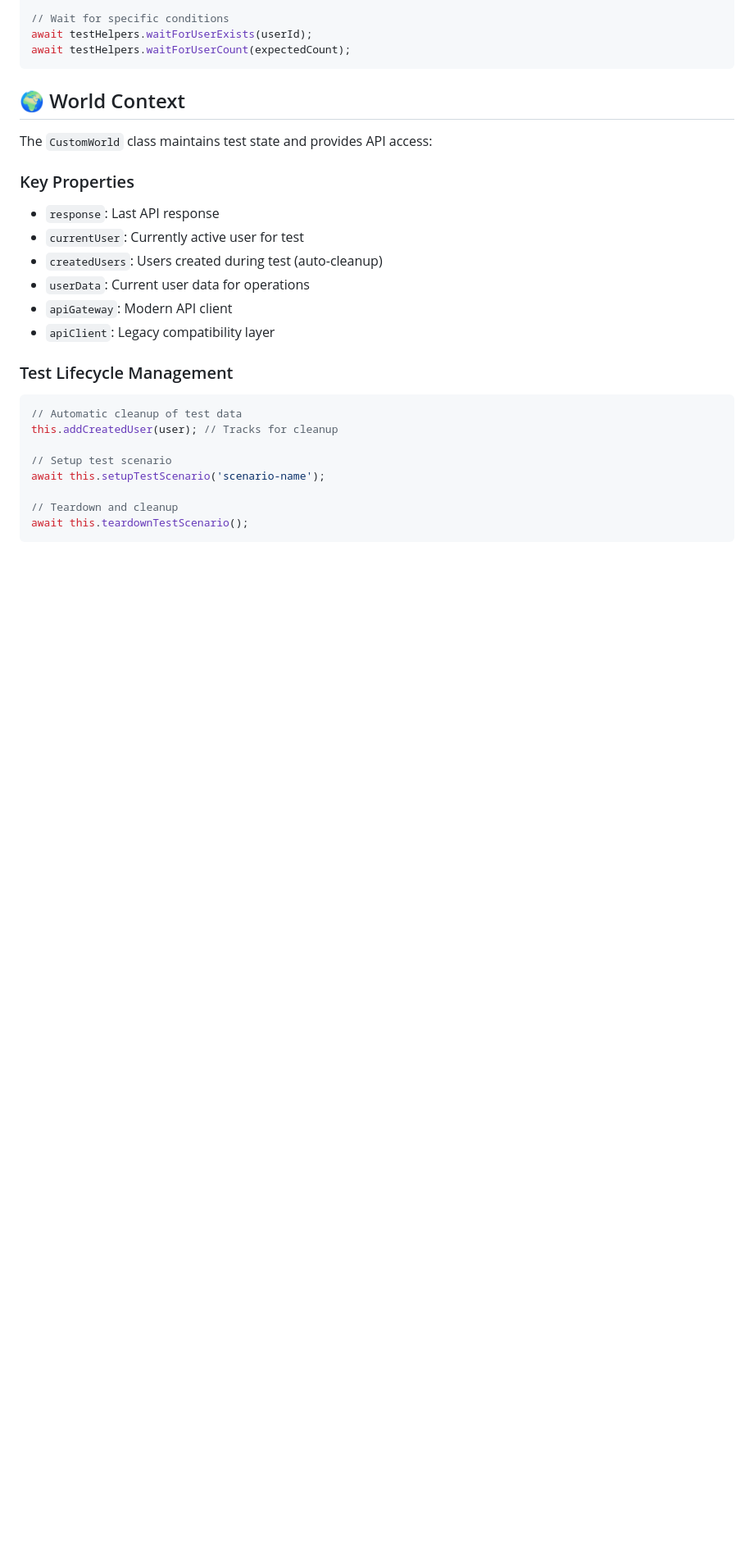
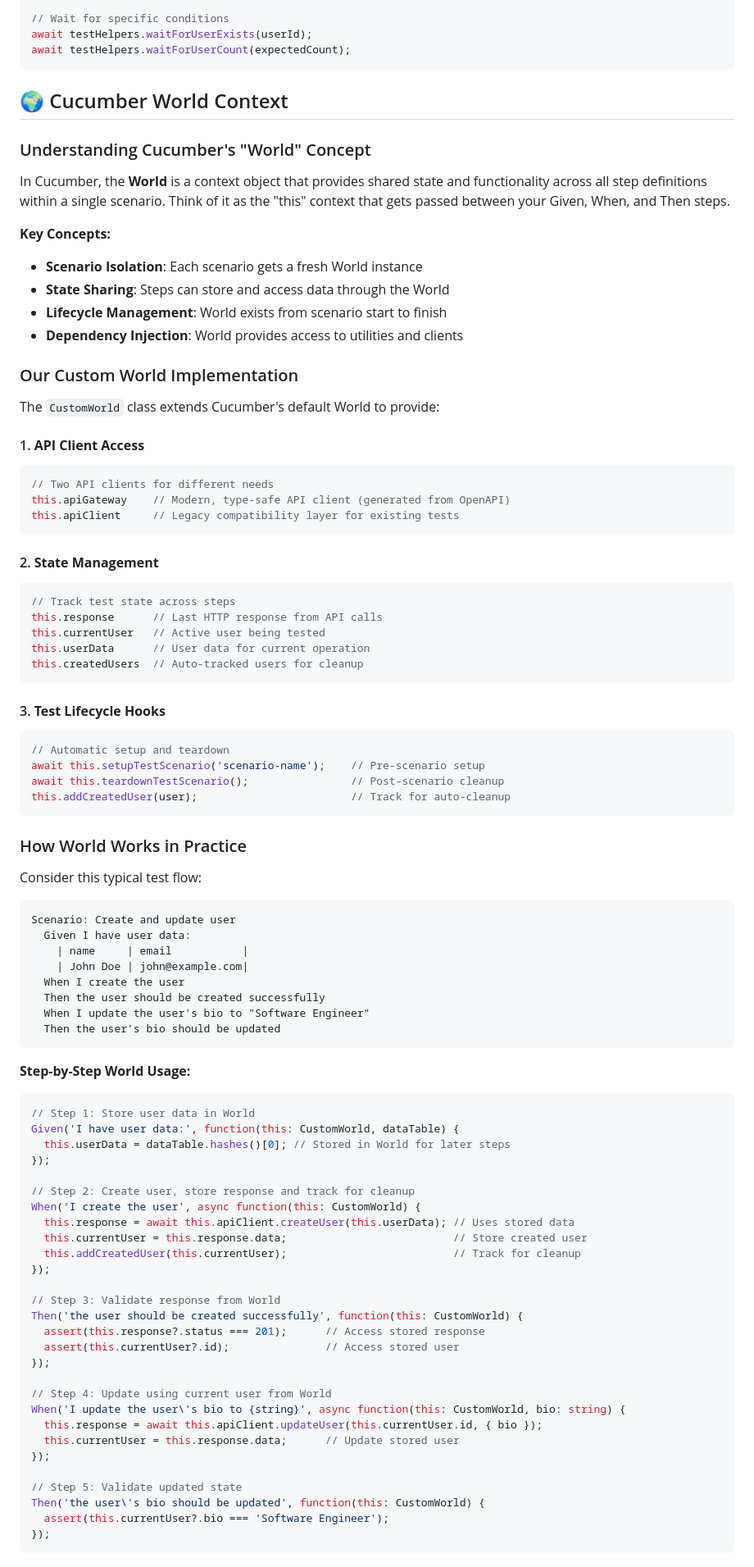
Before and after one commit to kwhitejr/java-app-typescript-cucumber, a Markdown page: test-automation/README.md, the part around one of its changes. Shown at 82% size. Rendered like a GitHub page; blank space fills up the shorter version.

````diff
--- a/test-automation/README.md
+++ b/test-automation/README.md
@@ -170,26 +170,91 @@ await testHelpers.waitForUserExists(userId);
 await testHelpers.waitForUserCount(expectedCount);
 ```
 
-## 🌍 World Context
+## 🌍 Cucumber World Context
 
-The `CustomWorld` class maintains test state and provides API access:
+### Understanding Cucumber's "World" Concept
 
-### Key Properties
-- `response`: Last API response
-- `currentUser`: Currently active user for test
-- `createdUsers`: Users created during test (auto-cleanup)
-- `userData`: Current user data for operations
-- `apiGateway`: Modern API client
-- `apiClient`: Legacy compatibility layer
+In Cucumber, the **World** is a context object that provides shared state and functionality across all step definitions within a single scenario. Think of it as the "this" context that gets passed between your Given, When, and Then steps.
 
-### Test Lifecycle Management
+**Key Concepts:**
+- **Scenario Isolation**: Each scenario gets a fresh World instance
+- **State Sharing**: Steps can store and access data through the World
+- **Lifecycle Management**: World exists from scenario start to finish
+- **Dependency Injection**: World provides access to utilities and clients
+
+### Our Custom World Implementation
+
+The `CustomWorld` class extends Cucumber's default World to provide:
+
+#### 1. **API Client Access**
 ```typescript
-// Automatic cleanup of test data
-this.addCreatedUser(user); // Tracks for cleanup
+// Two API clients for different needs
+this.apiGateway    // Modern, type-safe API client (generated from OpenAPI)
+this.apiClient     // Legacy compatibility layer for existing tests
+```
 
-// Setup test scenario
-await this.setupTestScenario('scenario-name');
+#### 2. **State Management**
+```typescript
+// Track test state across steps
+this.response      // Last HTTP response from API calls
+this.currentUser   // Active user being tested
+this.userData      // User data for current operation
+this.createdUsers  // Auto-tracked users for cleanup
+```
 
-// Teardown and cleanup
-await this.teardownTestScenario();
+#### 3. **Test Lifecycle Hooks**
+```typescript
+// Automatic setup and teardown
+await this.setupTestScenario('scenario-name');    // Pre-scenario setup
+await this.teardownTestScenario();                // Post-scenario cleanup
+this.addCreatedUser(user);                        // Track for auto-cleanup
 ```
+
+### How World Works in Practice
+
+Consider this typical test flow:
+
+```gherkin
+Scenario: Create and update user
+  Given I have user data:
+    | name     | email           |
+    | John Doe | john@example.com|
+  When I create the user
+  Then the user should be created successfully
+  When I update the user's bio to "Software Engineer"
+  Then the user's bio should be updated
+```
+
+**Step-by-Step World Usage:**
+
+```typescript
+// Step 1: Store user data in World
+Given('I have user data:', function(this: CustomWorld, dataTable) {
+  this.userData = dataTable.hashes()[0]; // Stored in World for later steps
+});
+
+// Step 2: Create user, store response and track for cleanup
+When('I create the user', async function(this: CustomWorld) {
+  this.response = await this.apiClient.createUser(this.userData); // Uses stored data
+  this.currentUser = this.response.data;                          // Store created user
+  this.addCreatedUser(this.currentUser);                          // Track for cleanup
+});
+
+// Step 3: Validate response from World
+Then('the user should be created successfully', function(this: CustomWorld) {
+  assert(this.response?.status === 201);      // Access stored response
+  assert(this.currentUser?.id);               // Access stored user
+});
+
+// Step 4: Update using current user from World
+When('I update the user\'s bio to {string}', async function(this: CustomWorld, bio: string) {
+  this.response = await this.apiClient.updateUser(this.currentUser.id, { bio });
+  this.currentUser = this.response.data;      // Update stored user
+});
+
+// Step 5: Validate updated state
+Then('the user\'s bio should be updated', function(this: CustomWorld) {
+  assert(this.currentUser?.bio === 'Software Engineer');
+});
+```
+
````
Also changed, not shown: other parts of test-automation/README.md (+104 -0 lines).
